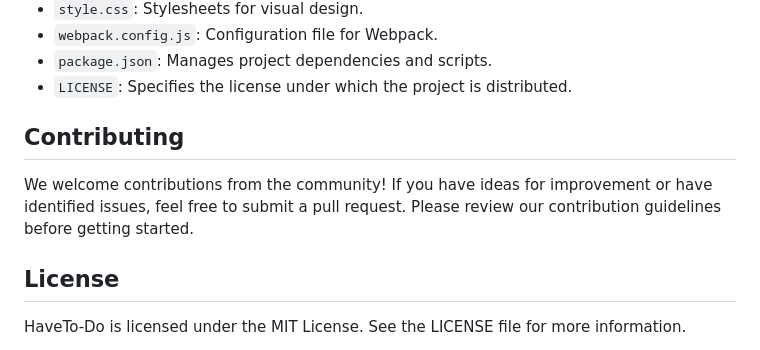
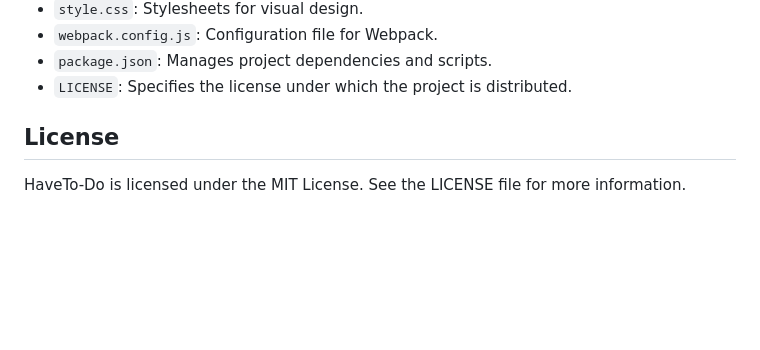
Before and after one commit to Success1308/HaveTo-Do, a Markdown page: README.md, the part around the change. Drawn GitHub-style; blank space fills up the shorter version.

```diff
--- a/README.md
+++ b/README.md
@@ -136,9 +136,6 @@ HaveTo-Do/
 - `package.json`: Manages project dependencies and scripts.
 - `LICENSE`: Specifies the license under which the project is distributed.
 
-## Contributing
-
-We welcome contributions from the community! If you have ideas for improvement or have identified issues, feel free to submit a pull request. Please review our contribution guidelines before getting started.
 
 ## License
 
```
